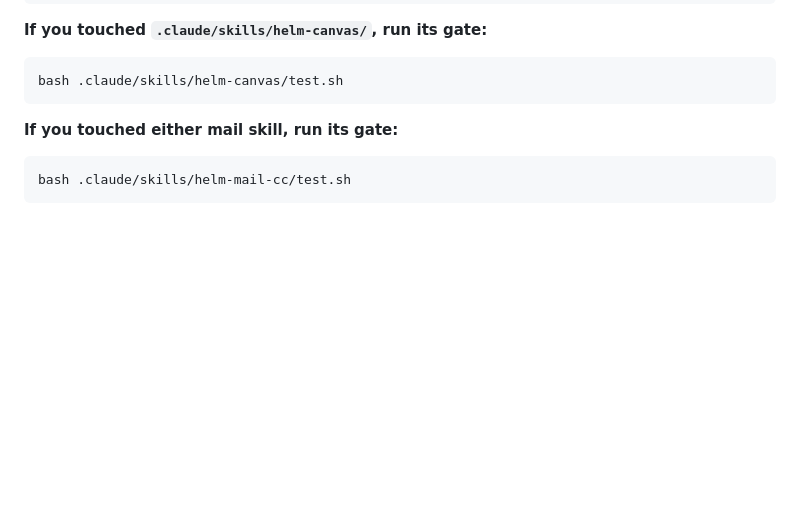
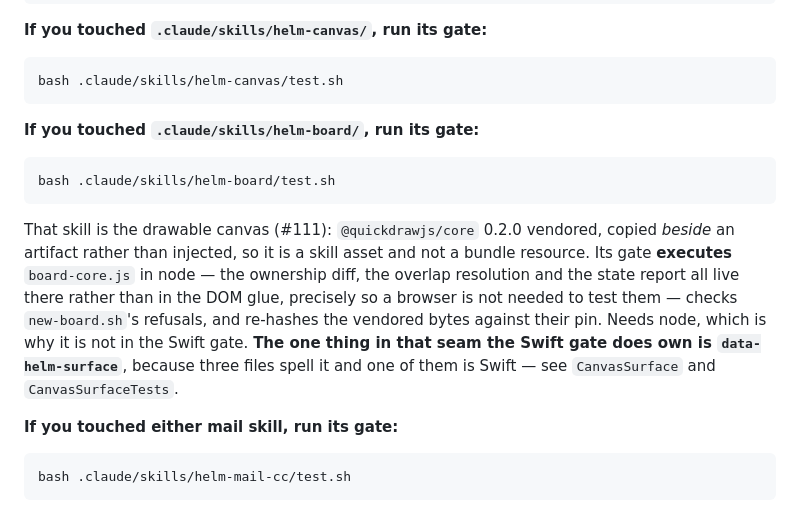
Before and after one commit to Wirasm/helm, a Markdown page: AGENTS.md, the part around the change. Drawn GitHub-style; blank space fills up the shorter version.

````diff
--- a/AGENTS.md
+++ b/AGENTS.md
@@ -125,6 +125,21 @@ bash hooks/test.sh
 ```
 bash .claude/skills/helm-canvas/test.sh
 ```
+
+**If you touched `.claude/skills/helm-board/`, run its gate:**
+
+```
+bash .claude/skills/helm-board/test.sh
+```
+
+That skill is the drawable canvas (#111): `@quickdrawjs/core` 0.2.0 vendored, copied *beside*
+an artifact rather than injected, so it is a skill asset and not a bundle resource. Its gate
+**executes** `board-core.js` in node — the ownership diff, the overlap resolution and the state
+report all live there rather than in the DOM glue, precisely so a browser is not needed to test
+them — checks `new-board.sh`'s refusals, and re-hashes the vendored bytes against their pin.
+Needs node, which is why it is not in the Swift gate. **The one thing in that seam the Swift
+gate does own is `data-helm-surface`**, because three files spell it and one of them is Swift —
+see `CanvasSurface` and `CanvasSurfaceTests`.
 
 **If you touched either mail skill, run its gate:**
 
````
Also changed, not shown: docs/VENDORED.md (+30 -0 lines), 1 other file.
